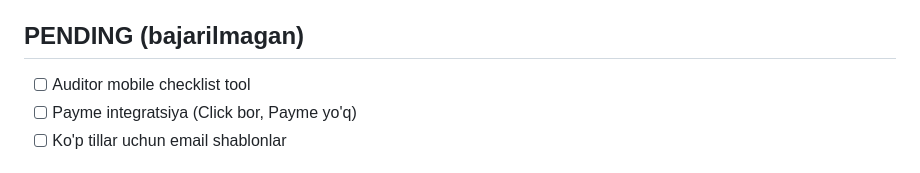
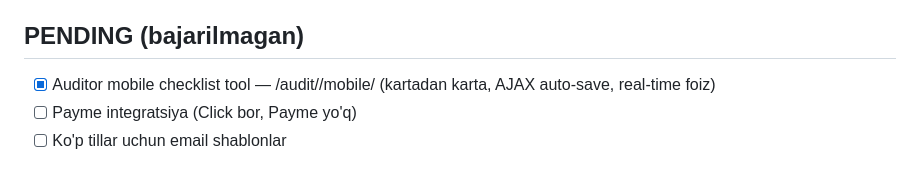
Before and after one commit to IsoqjonovAvazbek/StandardBridge, a Markdown page: CLAUDE.md, the part around the change. GitHub-like rendering.

Commit message:
CLAUDE.md: mobile checklist tool bajarildi deb belgilandi
Co-Authored-By: Claude Sonnet 4.6 <noreply@anthropic.com>

```diff
--- a/CLAUDE.md
+++ b/CLAUDE.md
@@ -231,7 +231,7 @@ Django 6.0.5 B2B startup — O'zbekistondagi korxonalarni ISO/CE/EN sertifikatla
 - [x] migration 0002 (Proposal, TimeLog)
 
 ## PENDING (bajarilmagan)
-- [ ] Auditor mobile checklist tool
+- [x] Auditor mobile checklist tool — /audit/<pk>/mobile/ (kartadan karta, AJAX auto-save, real-time foiz)
 - [ ] Payme integratsiya (Click bor, Payme yo'q)
 - [ ] Ko'p tillar uchun email shablonlar
 
```
